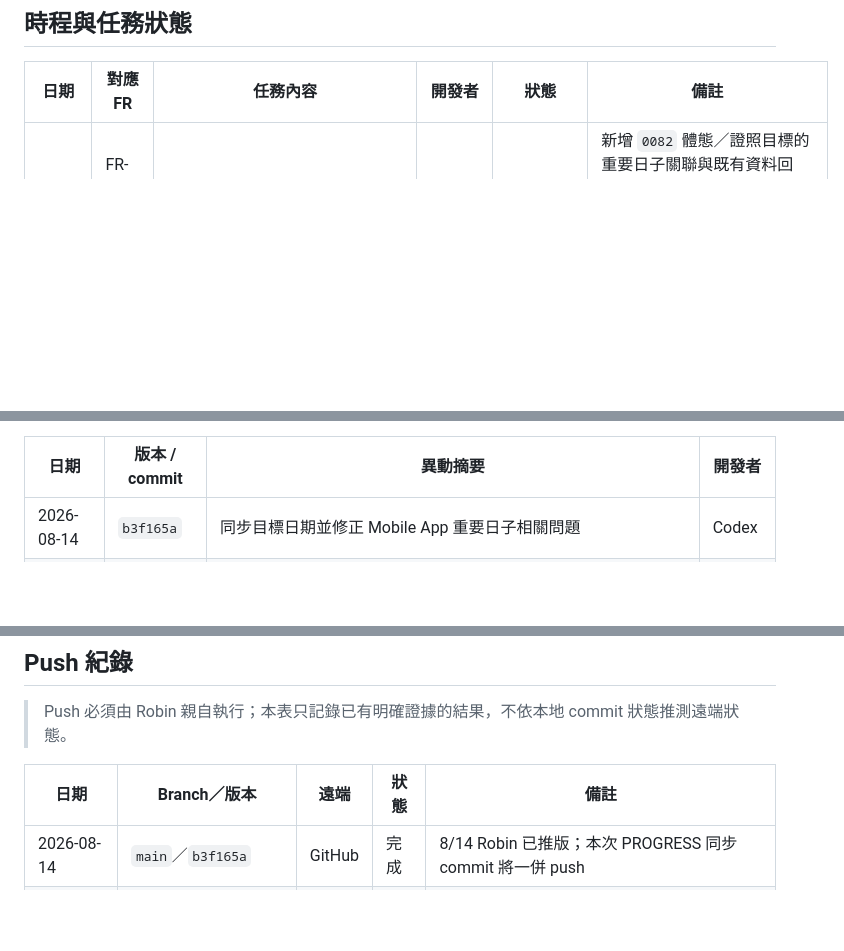
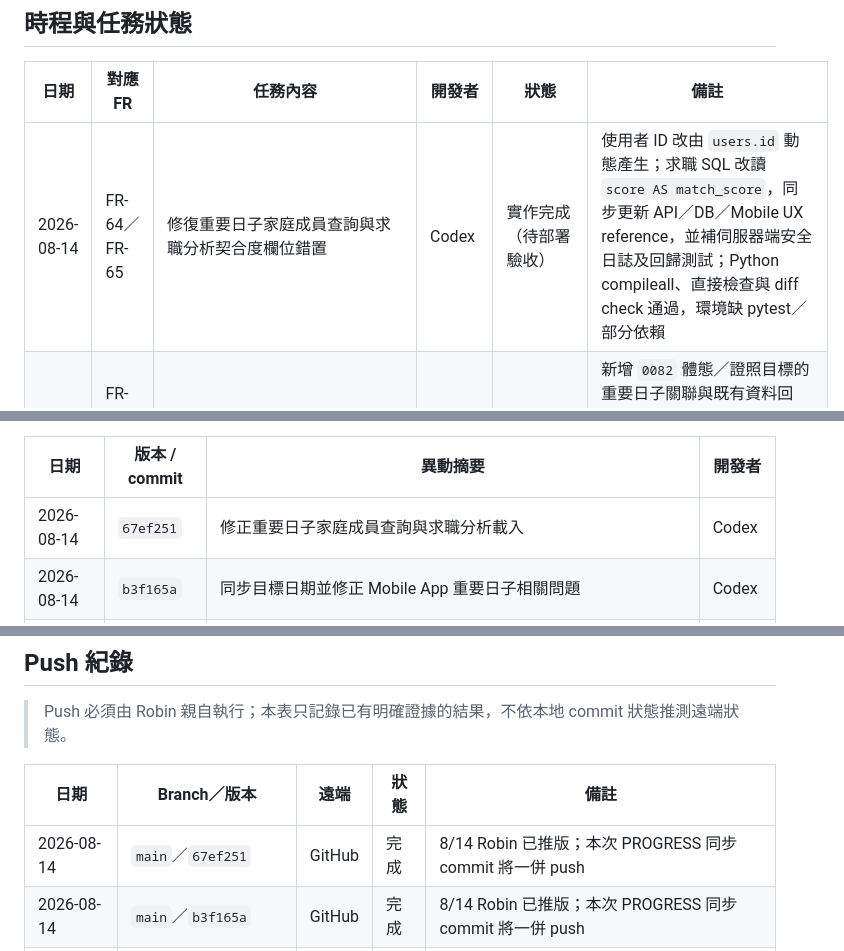
Before and after one commit to robin-chengan-ma/life-assistant-bot, a Markdown page: docs/specs/PROGRESS.md, 3 parts joined by grey strips. Drawn GitHub-style; blank space fills up the shorter version.

Commit message:
docs(progress): 同步載入修復推版紀錄
補記重要日子與求職分析修復的任務狀態、功能 commit 與 Robin 8/14 推版紀錄，讓本次兩筆 commit 可一次推送。

```diff
--- a/docs/specs/PROGRESS.md
+++ b/docs/specs/PROGRESS.md
@@ -12,6 +12,7 @@ updated: 2026-08-14
 
 | 日期 | 對應 FR | 任務內容 | 開發者 | 狀態 | 備註 |
 | --- | --- | --- | --- | --- | --- |
+| 2026-08-14 | FR-64／FR-65 | 修復重要日子家庭成員查詢與求職分析契合度欄位錯置 | Codex | 實作完成（待部署驗收） | 使用者 ID 改由 `users.id` 動態產生；求職 SQL 改讀 `score AS match_score`，同步更新 API／DB／Mobile UX reference，並補伺服器端安全日誌及回歸測試；Python compileall、直接檢查與 diff check 通過，環境缺 pytest／部分依賴 |
 | 2026-08-14 | FR-72a／FR-74／FR-75 | 探索篩選與定位提示、旅遊行程今日標示、重要日子載入相容修正及目標日期同步 | Codex | 實作完成（待實機／部署驗收） | 新增 `0082` 體態／證照目標的重要日子關聯與既有資料回填；重要日子查詢相容舊 occurrence 區間欄位；目標同步 3 項直接測試、Python compileall、TypeScript typecheck、Expo Web export 與 diff check 通過，環境缺 pytest |
 | 2026-08-14 | FR-73／FR-75 | 收藏地址選填、漸進式近似定位及收藏操作按鈕修復 | Codex | 完成（待實機驗收） | 地址定位依精確門牌、道路、城市逐級放寬；無地址可定位區域；以跨平台確認 Modal 取代 Web 不可靠的 `Alert.alert()`；相關後端 39 項測試、TypeScript typecheck 與 Expo Web export 通過 |
 | 2026-08-14 | FR-73～FR-76a | 收藏清單／旅遊行程／探索地圖／成果展示 Phase 5 實作 | Codex | 完成（待實機驗收／migration 套用） | 新增 `0079`、`0080`、生活探索 API／Service、Mobile 行程／探索／成果畫面、記帳行程關聯、Nominatim 地址定位與測試；TypeScript 與 Expo Web export 通過；正式部署前需設定 Nominatim 識別 User-Agent |
@@ -188,6 +189,7 @@ updated: 2026-08-14
 
 | 日期 | 版本 / commit | 異動摘要 | 開發者 |
 | --- | --- | --- | --- |
+| 2026-08-14 | `67ef251` | 修正重要日子家庭成員查詢與求職分析載入 | Codex |
 | 2026-08-14 | `b3f165a` | 同步目標日期並修正 Mobile App 重要日子相關問題 | Codex |
 | 2026-08-14 | `4760689` | 完善 Mobile 收藏地點選擇、固定捲動、旅遊行程與重要日子同步 | Codex |
 | 2026-08-14 | `bff8679` | 改善收藏地址定位並修復已造訪與刪除操作 | Codex |
@@ -312,6 +314,7 @@ updated: 2026-08-14
 
 | 日期 | Branch／版本 | 遠端 | 狀態 | 備註 |
 | --- | --- | --- | --- | --- |
+| 2026-08-14 | `main`／`67ef251` | GitHub | 完成 | 8/14 Robin 已推版；本次 PROGRESS 同步 commit 將一併 push |
 | 2026-08-14 | `main`／`b3f165a` | GitHub | 完成 | 8/14 Robin 已推版；本次 PROGRESS 同步 commit 將一併 push |
 | 2026-08-14 | `main`／`4760689` | GitHub | 完成 | 8/14 Robin 已推版；本次 PROGRESS 同步 commit 將一併 push |
 | 2026-08-14 | `main`／`bff8679` | GitHub | 完成 | 8/14 Robin 已推版；本次 PROGRESS 同步 commit 將一併 push |
```
Also changed, not shown: other parts of docs/specs/PROGRESS.md (+1 -1 lines).
